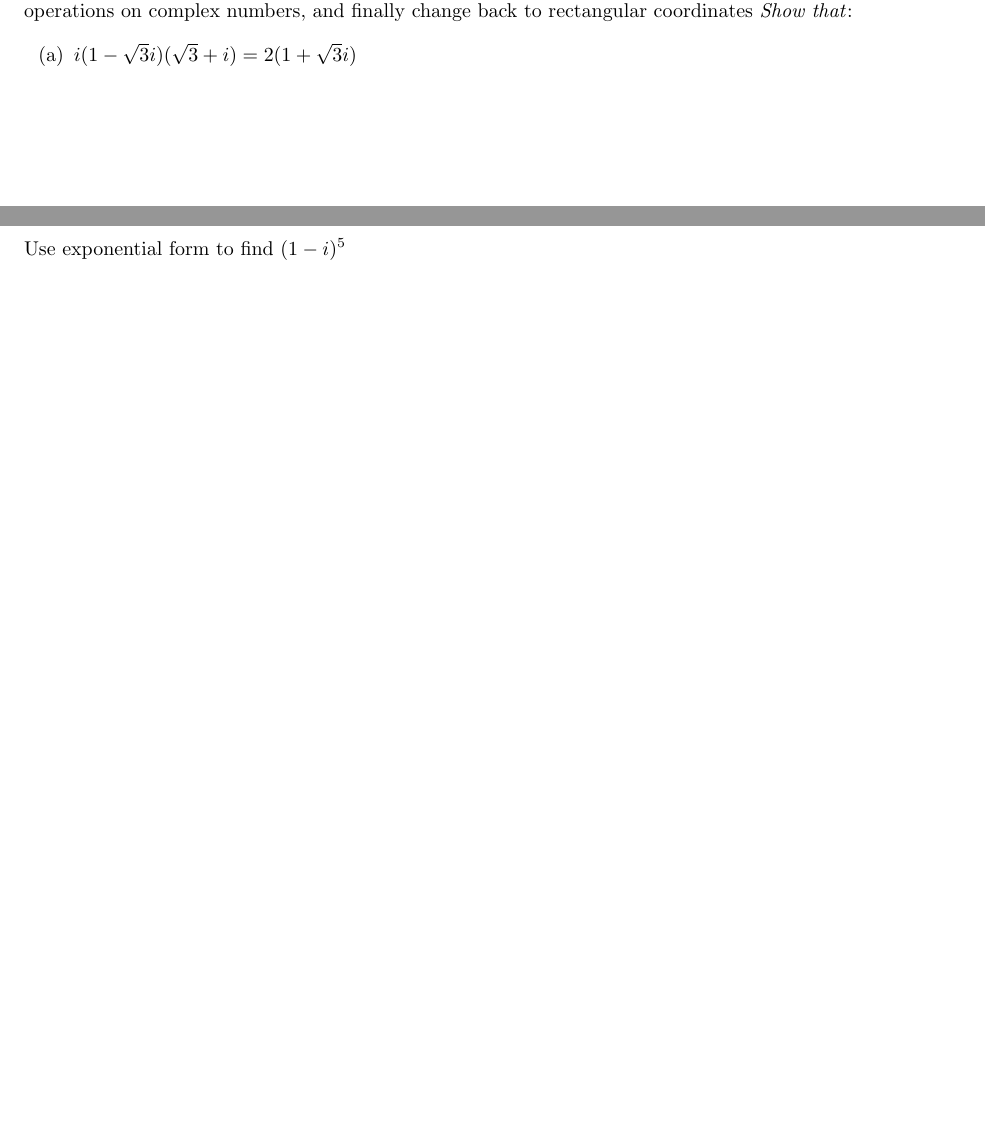
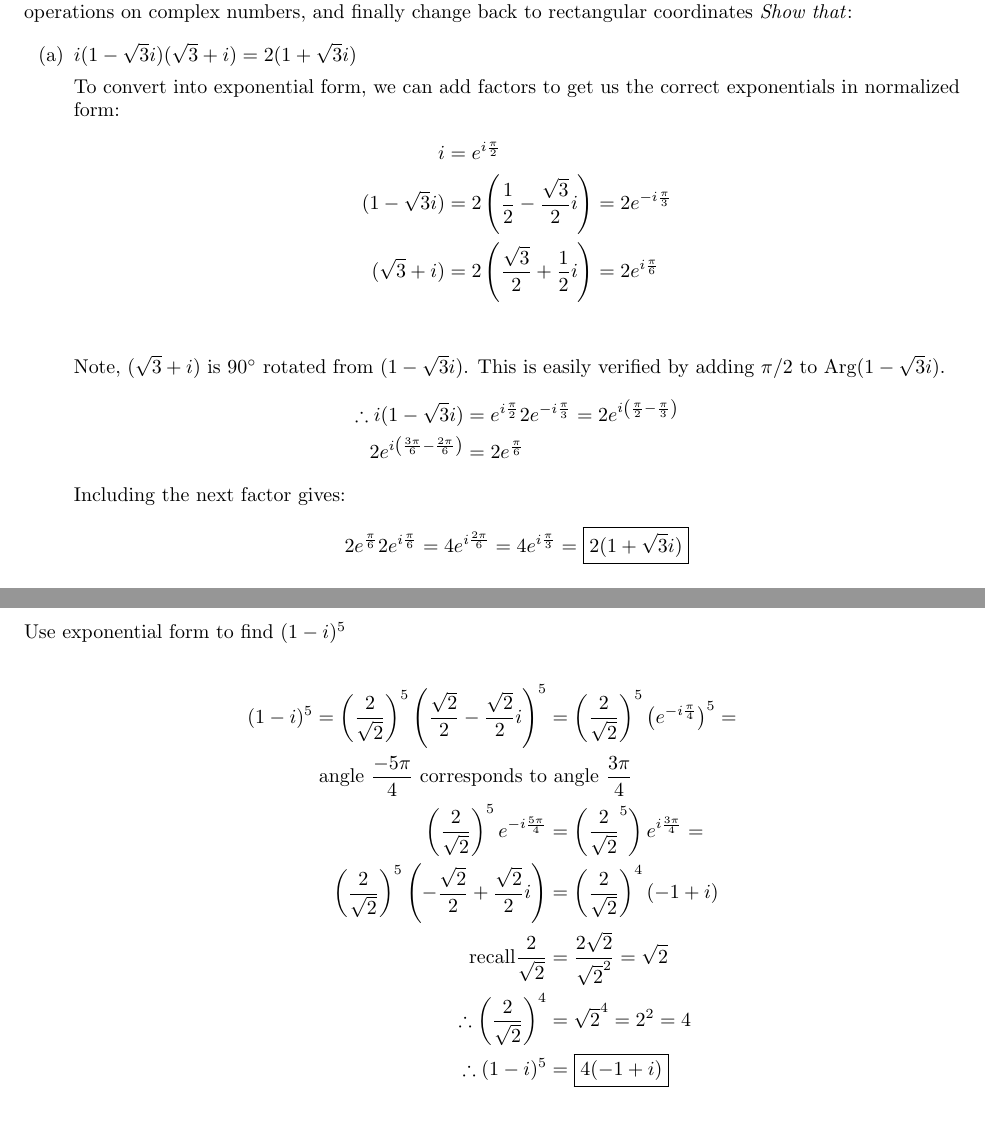
Before and after one commit to Mgomez-01/math_3160, a LaTeX document (worksheets/ws2/main.tex): two parts of pages 2 and 3 of 3 before the commit and two parts of pages 3 and 4 of 4 after it, joined at a grey line, cut so that both start at the same text, the shorter picture padded with empty space. Compiled offline with pdfLaTeX.

Commit message:
adding in changes to worksheet. completion at 6pm

```diff
--- a/worksheets/ws2/main.tex
+++ b/worksheets/ws2/main.tex
@@ -97,8 +110,21 @@ For the next few questions write the individual factors on the left in exponenti
 
 \begin{enumerate}
     \item[(a)] $i(1-\sqrt{3}i)(\sqrt{3}+i)=2(1+\sqrt{3}i)$
-    \vspace{5cm}
 
-    \item[(b)] $(\sqrt{3}+i)^{6}=-64$
-    \vspace{5cm}
+      To convert into exponential form, we can add factors to get us the correct exponentials in normalized form:
+      \begin{align*}
+        i &= e^{i\frac{\pi}{2}}\\
+        (1-\sqrt{3}i)&= 2\left(\frac{1}{2} - \frac{\sqrt{3}}{2}i\right) = 2e^{-i\frac{\pi}{3}}\\
+        (\sqrt{3}+i)&= 2\left(\frac{\sqrt{3}}{2} + \frac{1}{2}i\right) = 2e^{i\frac{\pi}{6}}\\
+      \end{align*}
+      Note, $(\sqrt{3}+i)$ is $90^\circ$ rotated from $(1-\sqrt{3}i)$. This is easily verified by adding $\pi/2$ to Arg$(1-\sqrt{3}i)$.
+      \begin{align*}
+        \therefore i(1-\sqrt{3}i) &= e^{i\frac{\pi}{2}}2e^{-i\frac{\pi}{3}} = 2e^{i\left(\frac{\pi}{2} -\frac{\pi}{3}\right)}   \\
+        2e^{i\left(\frac{3\pi}{6} -\frac{2\pi}{6}\right)} &= 2e^{\frac{\pi}{6}}
+      \end{align*}
+      Including the next factor gives:
+      \begin{align*}
+        2e^{\frac{\pi}{6}}2e^{i\frac{\pi}{6}} &= 4e^{i\frac{2\pi}{6}} =4e^{i\frac{\pi}{3}} = \boxed{2(1+\sqrt{3}i)}
+      \end{align*}
+  \item[(b)] $(\sqrt{3}+i)^{6}=-64$
 
@@ -106,0 +142 @@ For the next few questions write the individual factors on the left in exponenti
+        \left(\frac{1-\sqrt{3}i}{4}\right)^{10} &= 2^{-11}\left(\frac{1-\sqrt{3}i}{2}\right)^{10} = \\
@@ -113,3 +154,12 @@ Use exponential form to find $(1-i)^{5}$
+\begin{align*}
+  (1-i)^{5} = \left(\frac{2}{\sqrt{2}}\right)^5\left(\frac{\sqrt{2}}{2} - \frac{\sqrt{2}}{2}i\right)^5 &= \left(\frac{2}{\sqrt{2}}\right)^5 \left(e^{-i\frac{\pi}{4}}\right)^5 =\\
+  \text{angle}\ \frac{-5\pi}{4}\ \text{corresponds to}&\text{ angle}\  \frac{3\pi}{4}\\
+  \left(\frac{2}{\sqrt{2}}\right)^5e^{-i\frac{5\pi}{4}} &= \left(\frac{2}{\sqrt{2}}^5\right)e^{i\frac{3\pi}{4}} = \\
+  \left(\frac{2}{\sqrt{2}}\right)^5 \left(-\frac{\sqrt{2}}{2}+\frac{\sqrt{2}}{2}i\right)&=  \left(\frac{2}{\sqrt{2}}\right)^4(-1+i)\\
+  \text{recall} \frac{2}{\sqrt{2}} &= \frac{2\sqrt{2}}{\sqrt{2}^2} = \sqrt{2} \\
+  \therefore \left(\frac{2}{\sqrt{2}}\right)^4 &= \sqrt{2}^4 = 2^2 = 4 \\
+  \therefore (1-i)^{5} &= \boxed{4(-1+i)}
+\end{align*}
 
 \vspace{6cm}
 
```
Also changed, not shown: worksheets/ws2/main.pdf, worksheets/ws2/main.tex (49 more changed lines).
